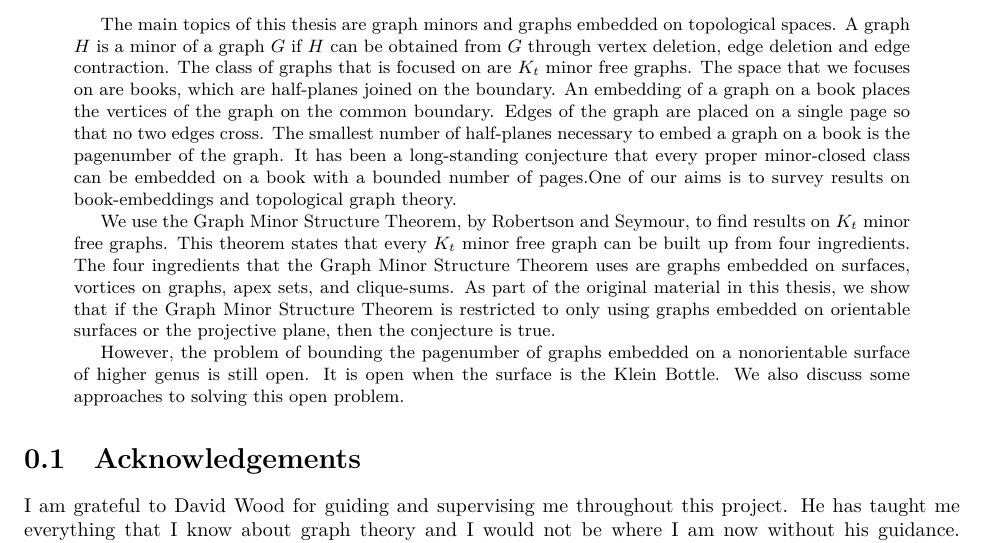
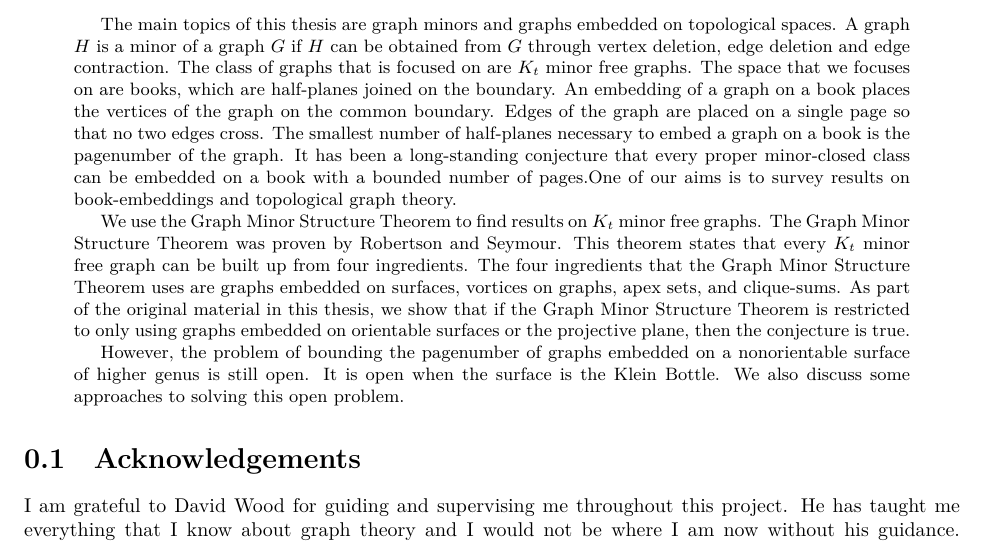
Before and after one commit to ErickLuu/Honours-Project-Notes, a LaTeX thesis (Notes/Structural Graph Theory/thesis.tex, which reads Notes/Structural Graph Theory/chapters/abstract.tex): part of page 1 of 67, cut so that both start at the same text. Compiled offline with LuaLaTeX.

Commit message:
split up sentence

```diff
--- a/Notes/Structural Graph Theory/chapters/abstract.tex
+++ b/Notes/Structural Graph Theory/chapters/abstract.tex
@@ -2,7 +2,7 @@
 \begin{abstract}
 	The main topics of this thesis are graph minors and graphs embedded on topological spaces. A graph $H$ is a minor of a graph $G$ if $H$ can be obtained from $G$ through vertex deletion, edge deletion and edge contraction. The class of graphs that is focused on are $K_t$ minor free graphs. The space that we focuses on are books, which are half-planes joined on the boundary. An embedding of a graph on a book places the vertices of the graph on the common boundary. Edges of the graph are placed on a single page so that no two edges cross. The smallest number of half-planes necessary to embed a graph on a book is the pagenumber of the graph. It has been a long-standing conjecture that every proper minor-closed class can be embedded on a book with a bounded number of pages.One of our aims is to survey results on book-embeddings and topological graph theory.
 
-	We use the Graph Minor Structure Theorem, by Robertson and Seymour, to find results on $K_t$ minor free graphs. This theorem states that every $K_t$ minor free graph can be built up from four ingredients. The four ingredients that the Graph Minor Structure Theorem uses are graphs embedded on surfaces, vortices on graphs, apex sets, and clique-sums. As part of the original material in this thesis, we show that if the Graph Minor Structure Theorem is restricted to only using graphs embedded on orientable surfaces or the projective plane, then the conjecture is true.
+	We use the Graph Minor Structure Theorem to find results on $K_t$ minor free graphs. The Graph Minor Structure Theorem was proven by Robertson and Seymour. This theorem states that every $K_t$ minor free graph can be built up from four ingredients. The four ingredients that the Graph Minor Structure Theorem uses are graphs embedded on surfaces, vortices on graphs, apex sets, and clique-sums. As part of the original material in this thesis, we show that if the Graph Minor Structure Theorem is restricted to only using graphs embedded on orientable surfaces or the projective plane, then the conjecture is true.
 
 	However, the problem of bounding the pagenumber of graphs embedded on a nonorientable surface of higher genus is still open. It is open when the surface is the Klein Bottle. We also discuss some approaches to solving this open problem.
 \end{abstract}
```
